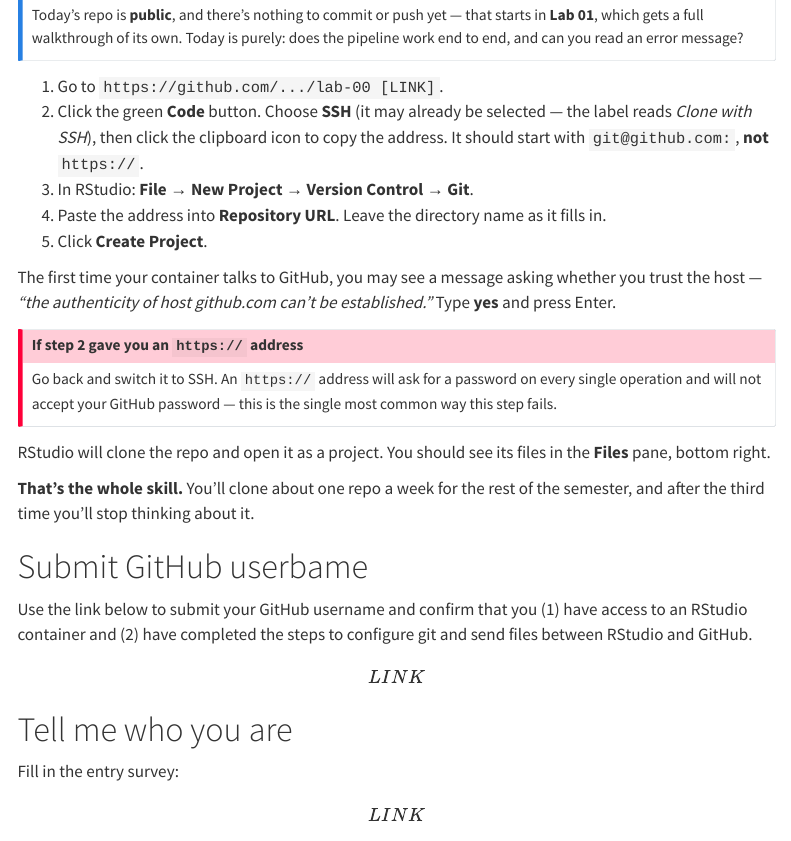
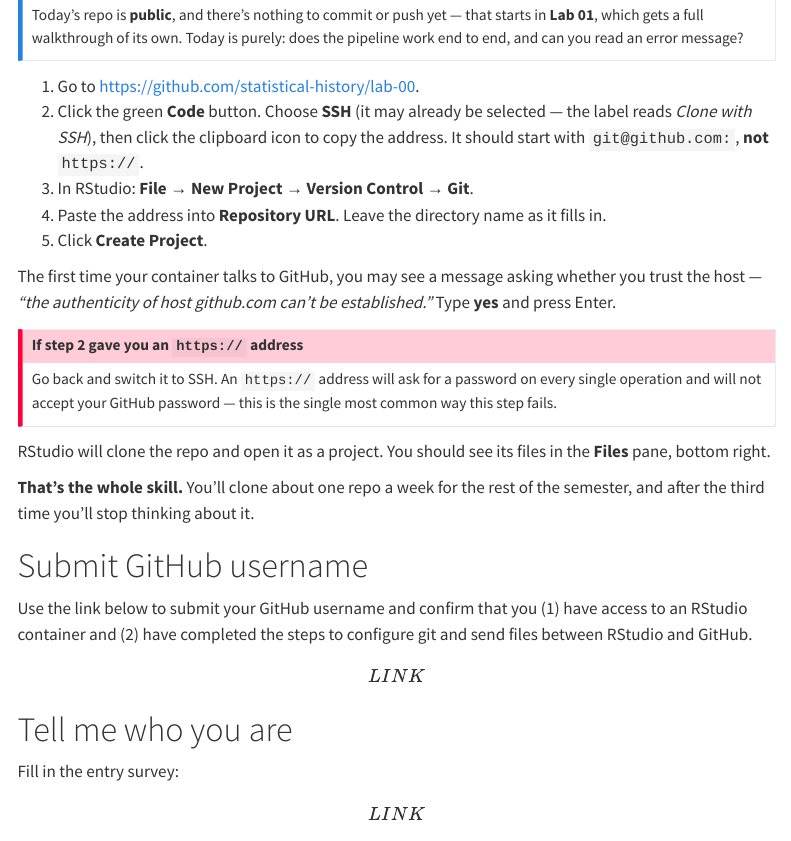
Before and after one commit to statistical-history/statistical-history.github.io, a Quarto document (labs/lab-00.qmd): the page in a window 1100 px wide, from 2800 px down. Rendered offline with R 4.5, knitr and Pandoc in place of Quarto, with nearby package versions; menus at the side of the page are left out.

Commit message:
typo fix + link to lab 0 repo

```diff
--- a/labs/lab-00.qmd
+++ b/labs/lab-00.qmd
@@ -138,7 +138,7 @@ A **repository** ("repo") is a collection of files hosted on GitHub. Copying one
 Today's repo is **public**, and there's nothing to commit or push yet — that starts in **Lab 01**, which gets a full walkthrough of its own. Today is purely: does the pipeline work end to end, and can you read an error message?
 :::
 
-1.  Go to `https://github.com/.../lab-00 [LINK]`.
+1.  Go to <https://github.com/statistical-history/lab-00>.
 2.  Click the green **Code** button. Choose **SSH** (it may already be selected — the label reads *Clone with SSH*), then click the clipboard icon to copy the address. It should start with `git@github.com:`, **not** `https://`.
 3.  In RStudio: **File → New Project → Version Control → Git**.
 4.  Paste the address into **Repository URL**. Leave the directory name as it fills in.
@@ -156,7 +156,7 @@ RStudio will clone the repo and open it as a project. You should see its files i
 
 **That's the whole skill.** You'll clone about one repo a week for the rest of the semester, and after the third time you'll stop thinking about it.
 
-# Submit GitHub userbame
+# Submit GitHub username
 
 Use the link below to submit your GitHub username and confirm that you (1) have access to an RStudio container and (2) have completed the steps to configure git and send files between RStudio and GitHub.
 
```
